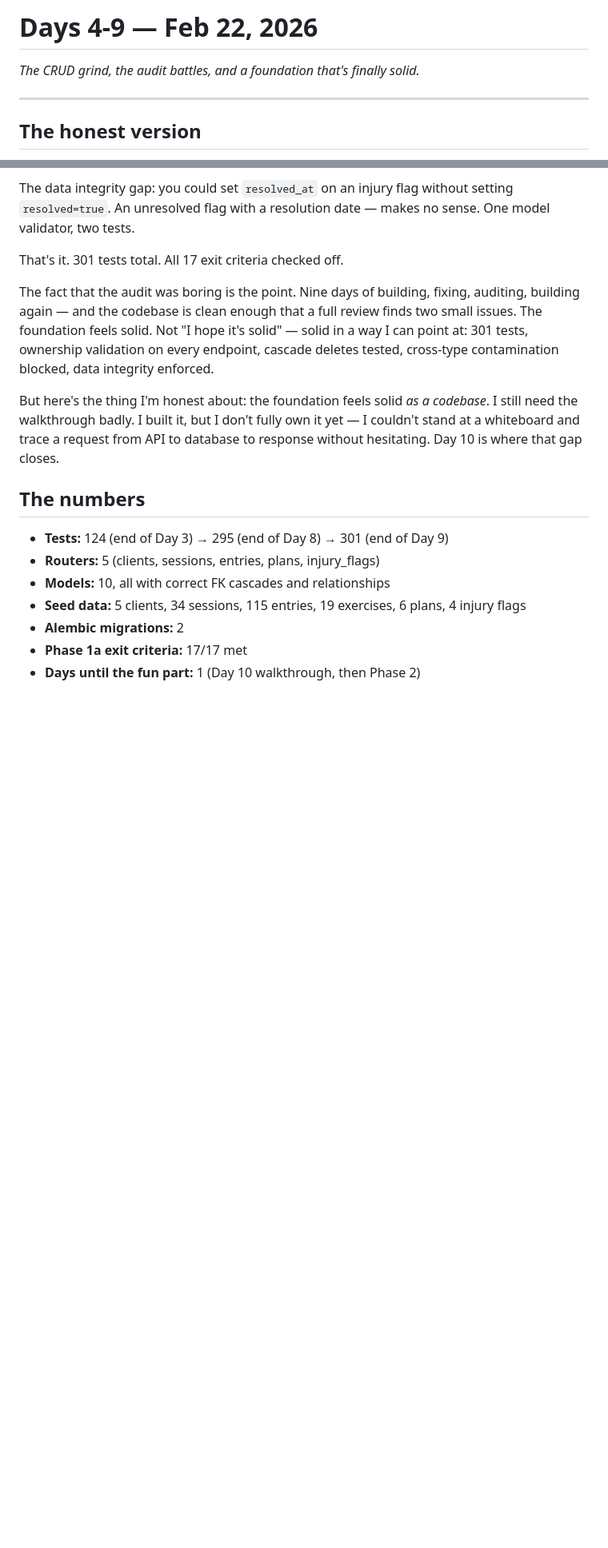
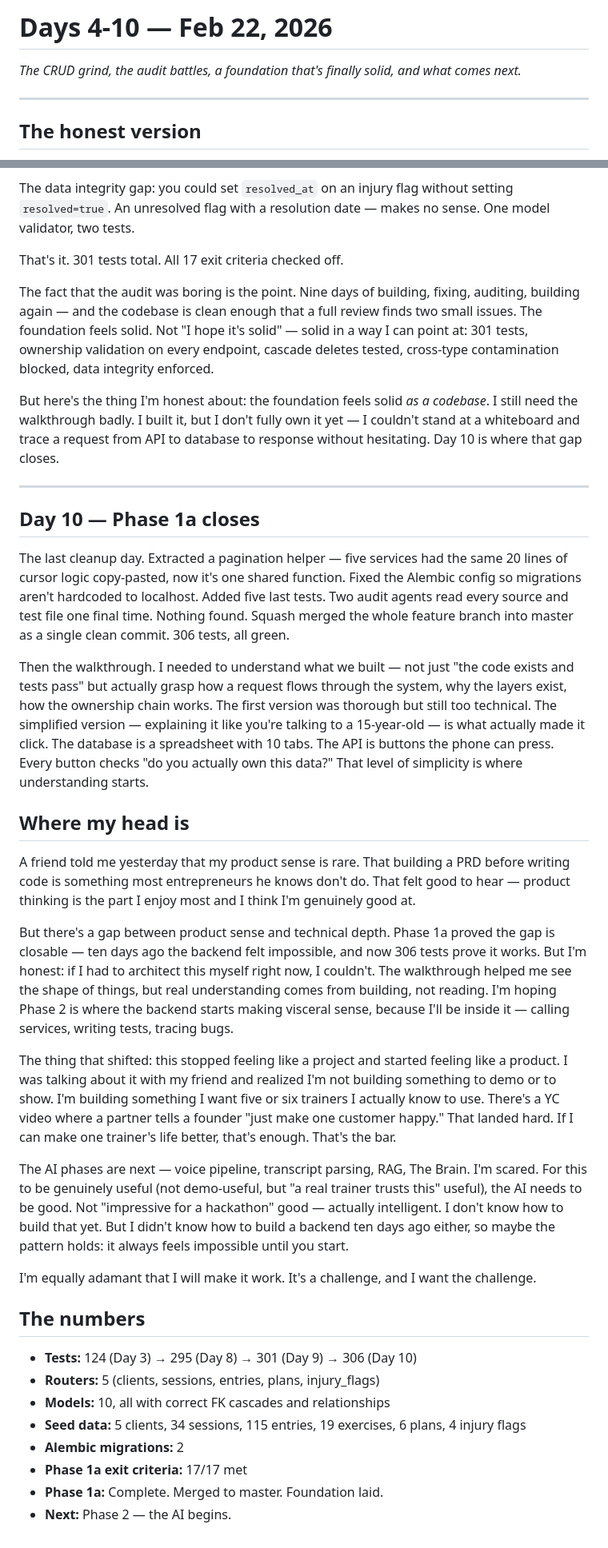
Before and after one commit to pranavjain20/SuperTrainer, a Markdown page: devlog/2026-02-22.md, 2 parts joined by grey strips. Shown at 80% size. Drawn GitHub-style; blank space fills up the shorter version.

Commit message:
Update STATUS.md, todo.md, and devlog for Day 10 completion
Phase 1a is officially done. Updated devlog with Day 10 entry — final
cleanup (pagination DRY extraction, alembic config fix, 5 new tests),
squash merge to master, walkthrough, and end-of-phase reflection.
STATUS.md updated: next action is now Phase 2.

```diff
--- a/devlog/2026-02-22.md
+++ b/devlog/2026-02-22.md
@@ -1,6 +1,6 @@
-# Days 4-9 — Feb 22, 2026
+# Days 4-10 — Feb 22, 2026
 
-*The CRUD grind, the audit battles, and a foundation that's finally solid.*
+*The CRUD grind, the audit battles, a foundation that's finally solid, and what comes next.*
 
 ---
 
@@ -46,12 +46,33 @@ The fact that the audit was boring is the point. Nine days of building, fixing,
 
 But here's the thing I'm honest about: the foundation feels solid *as a codebase*. I still need the walkthrough badly. I built it, but I don't fully own it yet — I couldn't stand at a whiteboard and trace a request from API to database to response without hesitating. Day 10 is where that gap closes.
 
+---
+
+## Day 10 — Phase 1a closes
+
+The last cleanup day. Extracted a pagination helper — five services had the same 20 lines of cursor logic copy-pasted, now it's one shared function. Fixed the Alembic config so migrations aren't hardcoded to localhost. Added five last tests. Two audit agents read every source and test file one final time. Nothing found. Squash merged the whole feature branch into master as a single clean commit. 306 tests, all green.
+
+Then the walkthrough. I needed to understand what we built — not just "the code exists and tests pass" but actually grasp how a request flows through the system, why the layers exist, how the ownership chain works. The first version was thorough but still too technical. The simplified version — explaining it like you're talking to a 15-year-old — is what actually made it click. The database is a spreadsheet with 10 tabs. The API is buttons the phone can press. Every button checks "do you actually own this data?" That level of simplicity is where understanding starts.
+
+## Where my head is
+
+A friend told me yesterday that my product sense is rare. That building a PRD before writing code is something most entrepreneurs he knows don't do. That felt good to hear — product thinking is the part I enjoy most and I think I'm genuinely good at.
+
+But there's a gap between product sense and technical depth. Phase 1a proved the gap is closable — ten days ago the backend felt impossible, and now 306 tests prove it works. But I'm honest: if I had to architect this myself right now, I couldn't. The walkthrough helped me see the shape of things, but real understanding comes from building, not reading. I'm hoping Phase 2 is where the backend starts making visceral sense, because I'll be inside it — calling services, writing tests, tracing bugs.
+
+The thing that shifted: this stopped feeling like a project and started feeling like a product. I was talking about it with my friend and realized I'm not building something to demo or to show. I'm building something I want five or six trainers I actually know to use. There's a YC video where a partner tells a founder "just make one customer happy." That landed hard. If I can make one trainer's life better, that's enough. That's the bar.
+
+The AI phases are next — voice pipeline, transcript parsing, RAG, The Brain. I'm scared. For this to be genuinely useful (not demo-useful, but "a real trainer trusts this" useful), the AI needs to be good. Not "impressive for a hackathon" good — actually intelligent. I don't know how to build that yet. But I didn't know how to build a backend ten days ago either, so maybe the pattern holds: it always feels impossible until you start.
+
+I'm equally adamant that I will make it work. It's a challenge, and I want the challenge.
+
 ## The numbers
 
-- **Tests:** 124 (end of Day 3) → 295 (end of Day 8) → 301 (end of Day 9)
+- **Tests:** 124 (Day 3) → 295 (Day 8) → 301 (Day 9) → 306 (Day 10)
 - **Routers:** 5 (clients, sessions, entries, plans, injury_flags)
 - **Models:** 10, all with correct FK cascades and relationships
 - **Seed data:** 5 clients, 34 sessions, 115 entries, 19 exercises, 6 plans, 4 injury flags
 - **Alembic migrations:** 2
 - **Phase 1a exit criteria:** 17/17 met
-- **Days until the fun part:** 1 (Day 10 walkthrough, then Phase 2)
+- **Phase 1a:** Complete. Merged to master. Foundation laid.
+- **Next:** Phase 2 — the AI begins.
```
Also changed, not shown: STATUS.md (+1 -1 lines).
